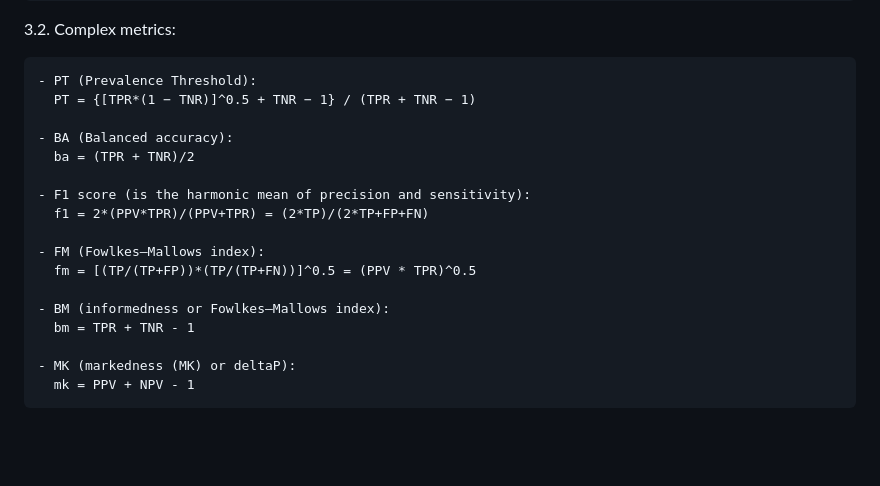
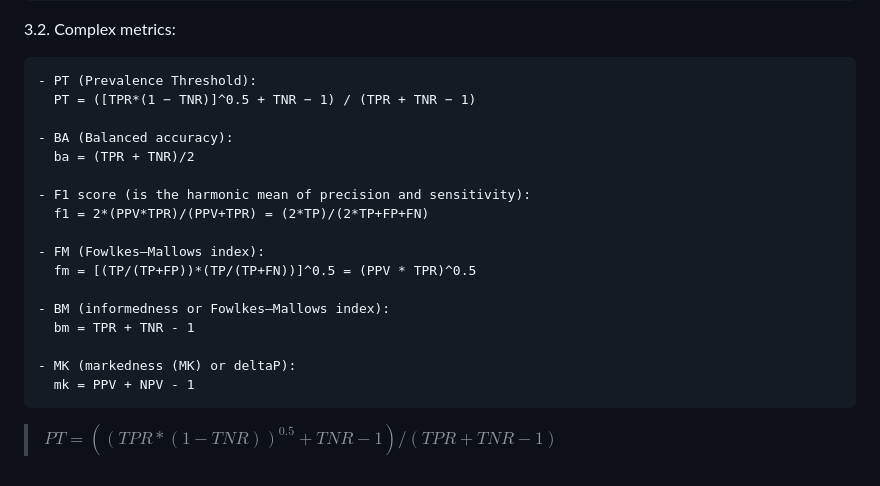
Before and after one commit to python-edu/accuracy_checker, a Markdown page: README.md, the part around the change. Rendered like a GitHub page; blank space fills up the shorter version.

Commit message:
README format

```diff
--- a/README.md
+++ b/README.md
@@ -217,7 +217,7 @@ These metrics can be conventionally divided into simple metrics (calculated dire
 3.2. Complex metrics:
 
     - PT (Prevalence Threshold):
-      PT = {[TPR*(1 − TNR)]^0.5 + TNR − 1} / (TPR + TNR − 1)
+      PT = ([TPR*(1 − TNR)]^0.5 + TNR − 1) / (TPR + TNR − 1)
 
     - BA (Balanced accuracy):
       ba = (TPR + TNR)/2
@@ -233,3 +233,5 @@ These metrics can be conventionally divided into simple metrics (calculated dire
 
     - MK (markedness (MK) or deltaP):
       mk = PPV + NPV - 1
+
+>$PT = ((TPR*(1 − TNR))^0.5 + TNR − 1) / (TPR + TNR − 1)$
```
